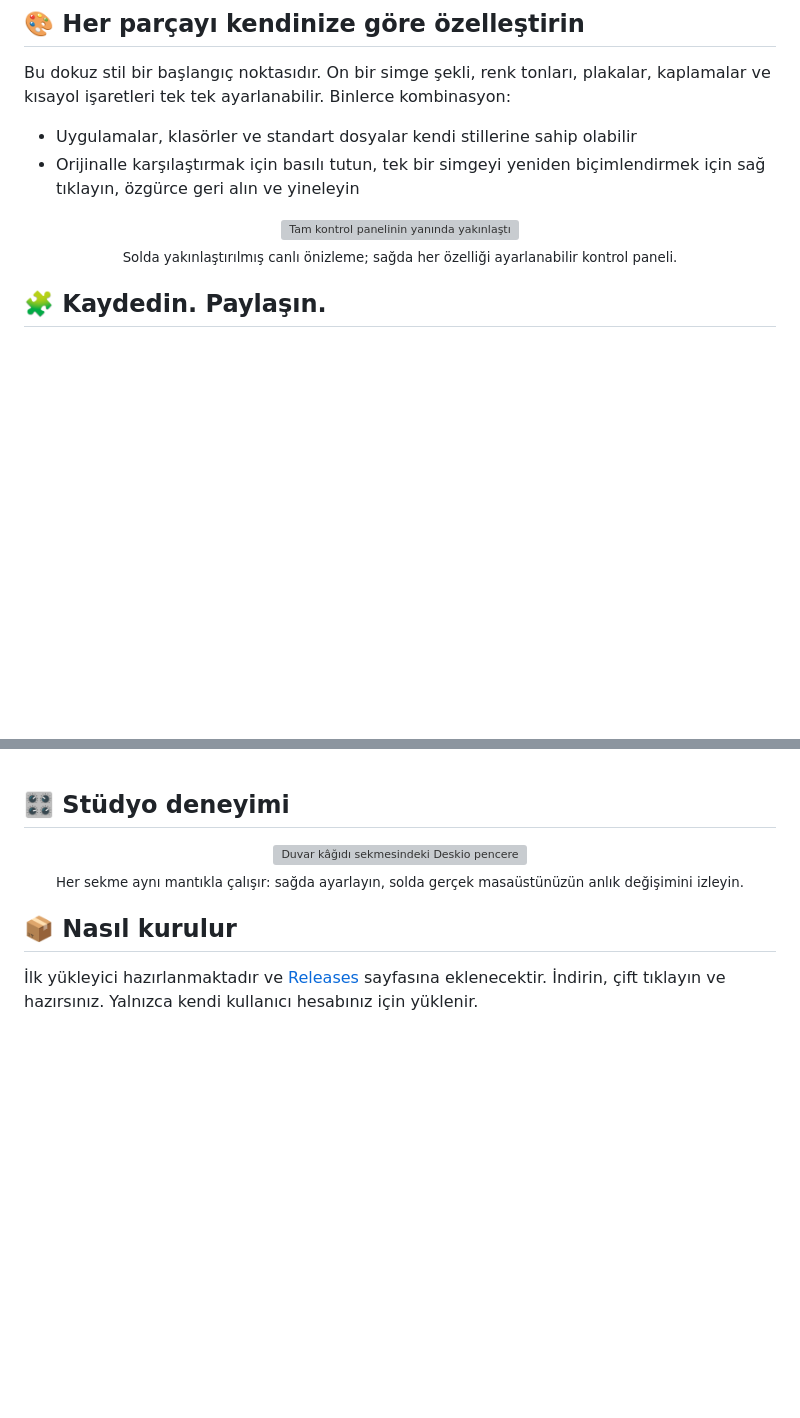
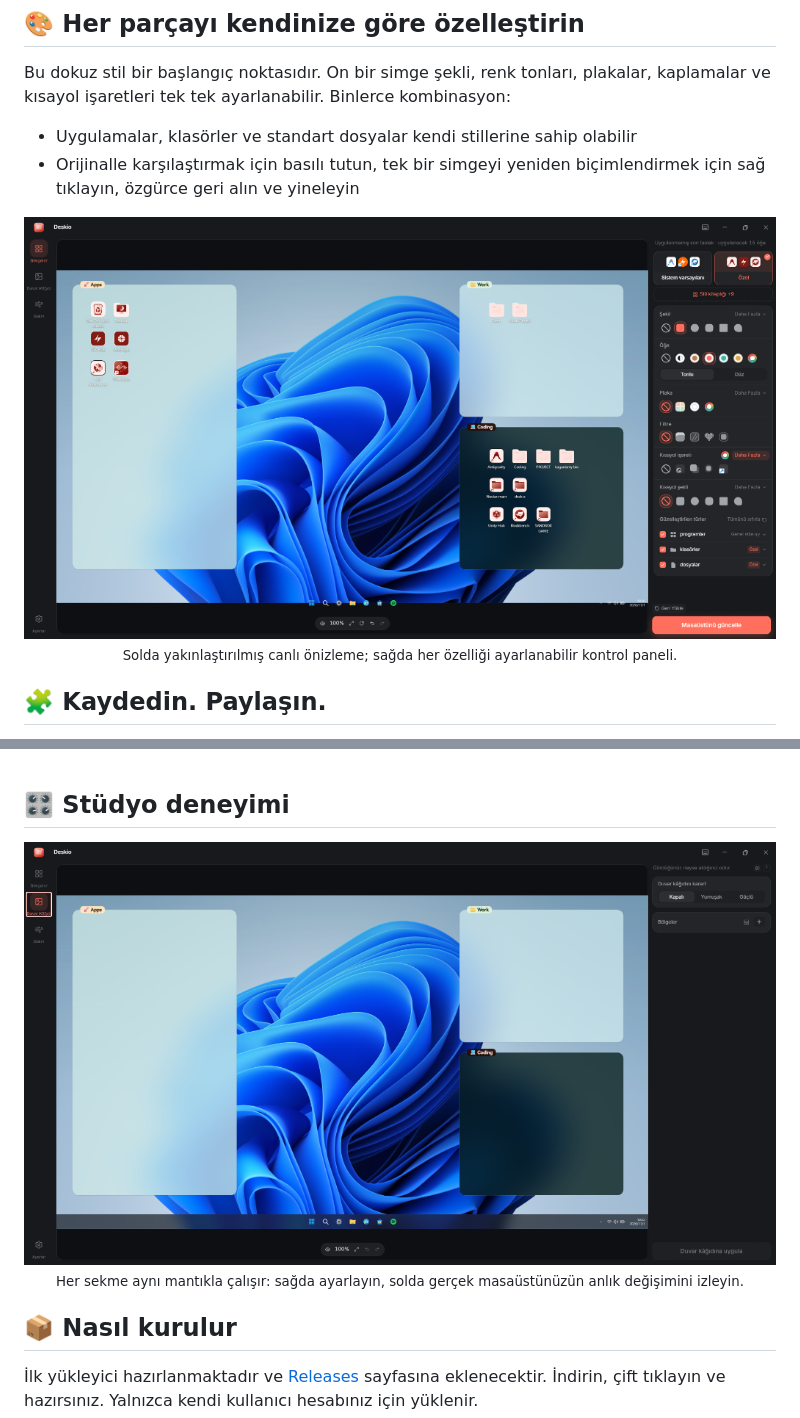
Before and after one commit to kagangungor/deskio, a Markdown page: README.tr.md, 2 parts joined by grey strips. Rendered like a GitHub page; pictures changed too: .github/assets/görsel1.png (added), .github/assets/görsel2.png (added); blank space fills up the shorter version; grey boxes are pictures that could not be loaded.

Commit message:
docs: update README assets with custom screenshots and remove top hero banner

```diff
--- a/README.tr.md
+++ b/README.tr.md
@@ -72,7 +68,7 @@ Bu dokuz stil bir başlangıç noktasıdır. On bir simge şekli, renk tonları,
 - Orijinalle karşılaştırmak için basılı tutun, tek bir simgeyi yeniden biçimlendirmek için sağ tıklayın, özgürce geri alın ve yineleyin
 
 <div align="center">
-<img src=".github/assets/feature-combine.webp" width="760" alt="Tam kontrol panelinin yanında yakınlaştırılmış canlı önizleme: şekil, renklendirme, plaka, kaplama ve kısayol işareti" />
+<img src=".github/assets/görsel1.png" width="880" alt="Tam kontrol panelinin yanında yakınlaştırılmış canlı önizleme: şekil, renklendirme, plaka, kaplama ve kısayol işareti" />
 <br/>
 <sub>Solda yakınlaştırılmış canlı önizleme; sağda her özelliği ayarlanabilir kontrol paneli.</sub>
 </div>
@@ -108,7 +104,7 @@ Windows'un o küçük kısayol okunu çirkin mi buluyorsunuz? Daha zarif bir iş
 ## 🎛️ Stüdyo deneyimi
 
 <div align="center">
-<img src=".github/assets/app-studio.webp" width="880" alt="Duvar kâğıdı sekmesindeki Deskio penceresi: masaüstü yansımasında canlı bölgeler, sağda bölge listesi" />
+<img src=".github/assets/görsel2.png" width="880" alt="Duvar kâğıdı sekmesindeki Deskio penceresi: masaüstü yansımasında canlı bölgeler, sağda bölge listesi" />
 <br/>
 <sub>Her sekme aynı mantıkla çalışır: sağda ayarlayın, solda gerçek masaüstünüzün anlık değişimini izleyin.</sub>
 </div>
```
Also changed, not shown: other parts of README.tr.md (+0 -4 lines), README.md (+2 -6 lines).
